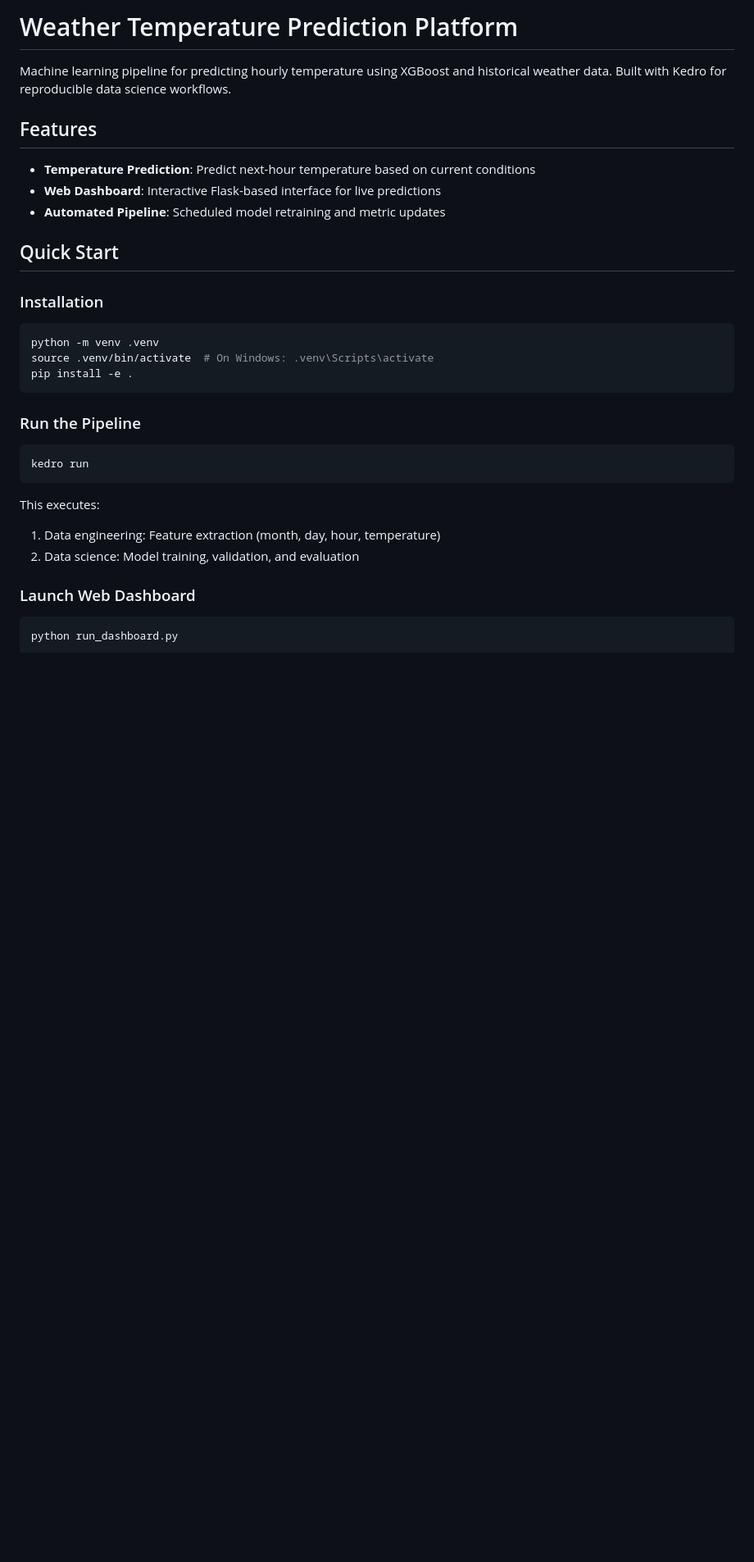
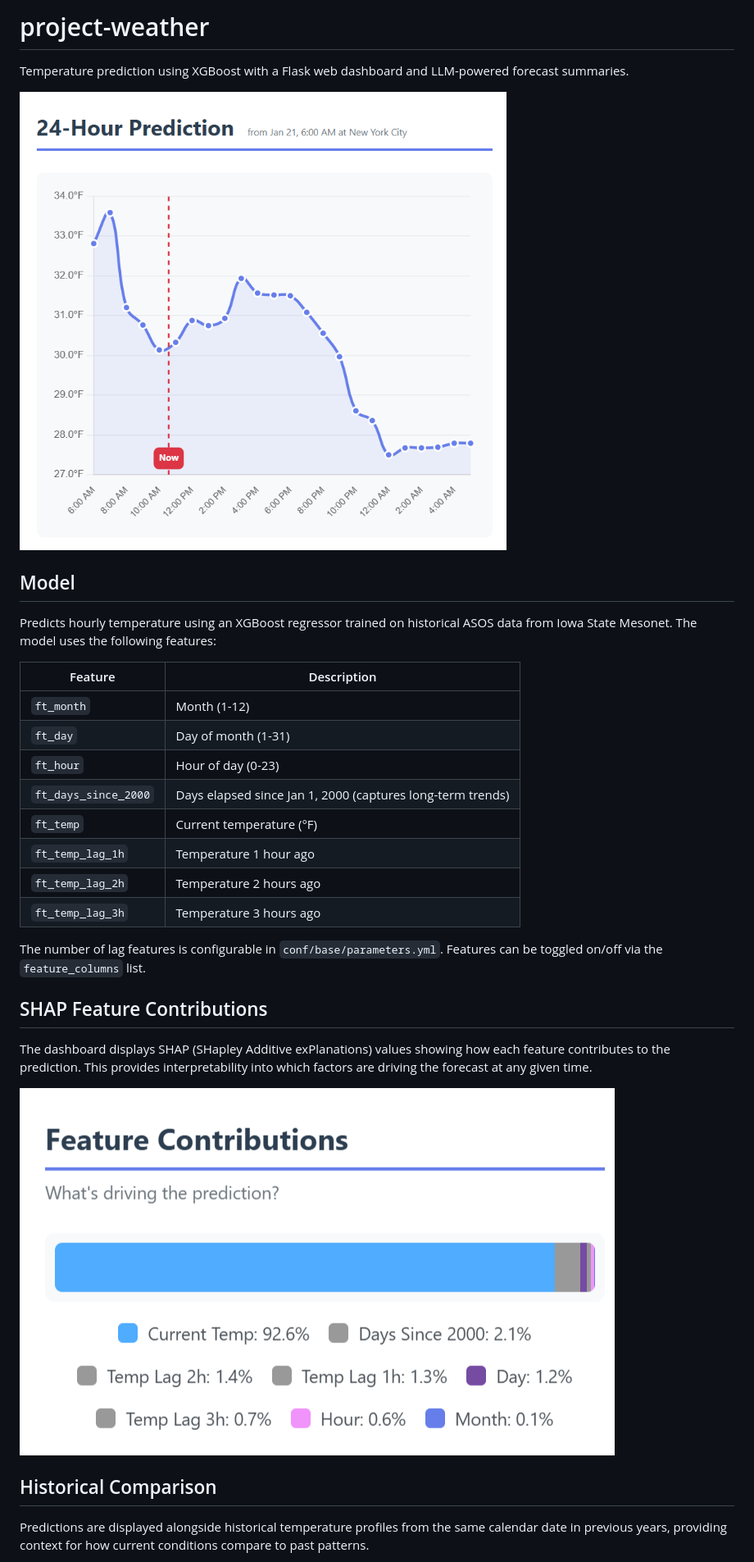
Before and after one commit to ZacharyCosenza/project-weather, a Markdown page: README.md, the part around one of its changes. Shown at 82% size. Drawn GitHub-style; pictures changed too: images/fig_prediction.png (added), images/fig_shap.png (added); blank space fills up the shorter version.

````diff
--- a/README.md
+++ b/README.md
@@ -1,36 +1,33 @@
-# Weather Temperature Prediction Platform
+# project-weather
 
-Machine learning pipeline for predicting hourly temperature using XGBoost and historical weather data. Built with Kedro for reproducible data science workflows.
+Temperature prediction using XGBoost with a Flask web dashboard and LLM-powered forecast summaries.
 
-## Features
+![24-Hour Prediction](images/fig_prediction.png)
 
-- **Temperature Prediction**: Predict next-hour temperature based on current conditions
-- **Web Dashboard**: Interactive Flask-based interface for live predictions
-- **Automated Pipeline**: Scheduled model retraining and metric updates
+## Model
 
-## Quick Start
+Predicts hourly temperature using an XGBoost regressor trained on historical ASOS data from Iowa State Mesonet. The model uses the following features:
 
-### Installation
+| Feature | Description |
+|---------|-------------|
+| `ft_month` | Month (1-12) |
+| `ft_day` | Day of month (1-31) |
+| `ft_hour` | Hour of day (0-23) |
+| `ft_days_since_2000` | Days elapsed since Jan 1, 2000 (captures long-term trends) |
+| `ft_temp` | Current temperature (°F) |
+| `ft_temp_lag_1h` | Temperature 1 hour ago |
+| `ft_temp_lag_2h` | Temperature 2 hours ago |
+| `ft_temp_lag_3h` | Temperature 3 hours ago |
 
-```bash
-python -m venv .venv
-source .venv/bin/activate  # On Windows: .venv\Scripts\activate
-pip install -e .
-```
+The number of lag features is configurable in `conf/base/parameters.yml`. Features can be toggled on/off via the `feature_columns` list.
 
-### Run the Pipeline
+## SHAP Feature Contributions
 
-```bash
-kedro run
-```
+The dashboard displays SHAP (SHapley Additive exPlanations) values showing how each feature contributes to the prediction. This provides interpretability into which factors are driving the forecast at any given time.
 
-This executes:
-1. Data engineering: Feature extraction (month, day, hour, temperature)
-2. Data science: Model training, validation, and evaluation
+![SHAP Contributions](images/fig_shap.png)
 
-### Launch Web Dashboard
+## Historical Comparison
 
-```bash
-python run_dashboard.py
-```
+Predictions are displayed alongside historical temperature profiles from the same calendar date in previous years, providing context for how current conditions compare to past patterns.
 
````
Also changed, not shown: other parts of README.md (+25 -28 lines), images/fig_historical.png (added), images/fig_llm.png (added).
